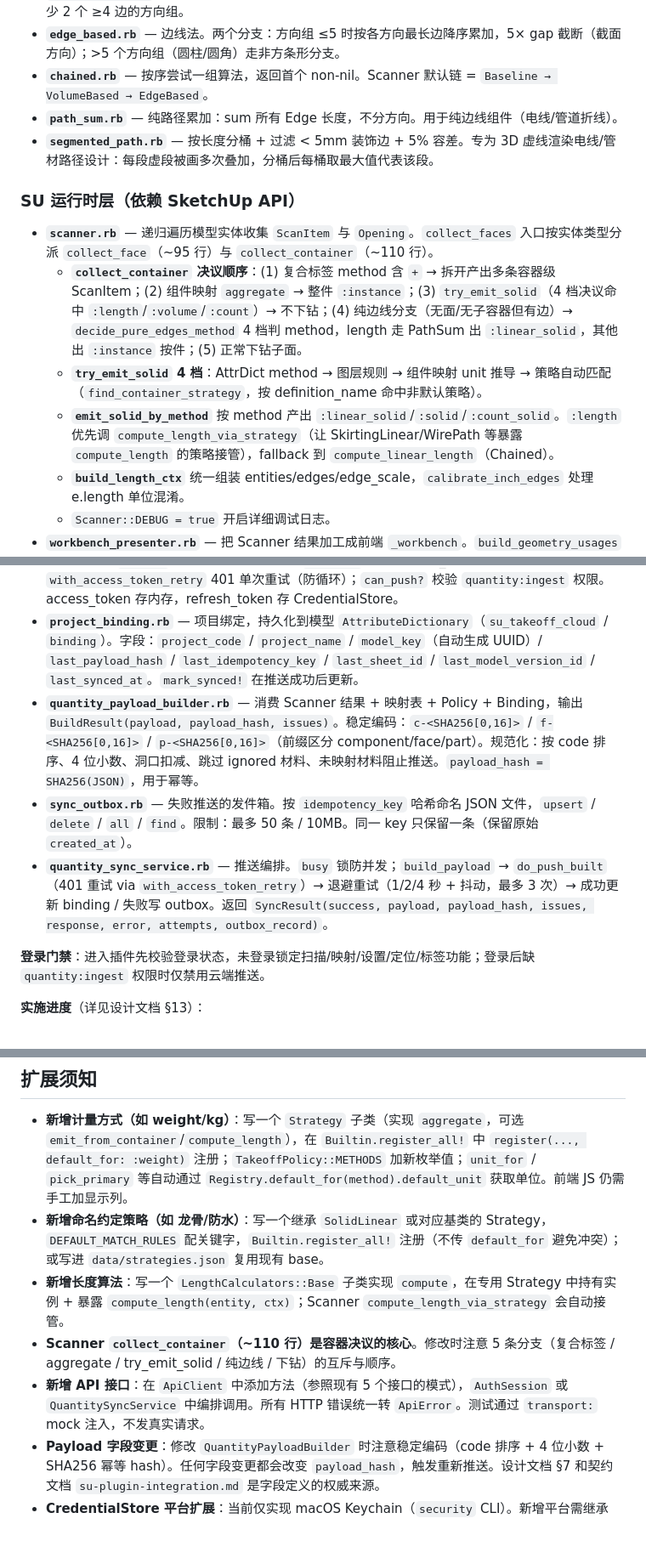
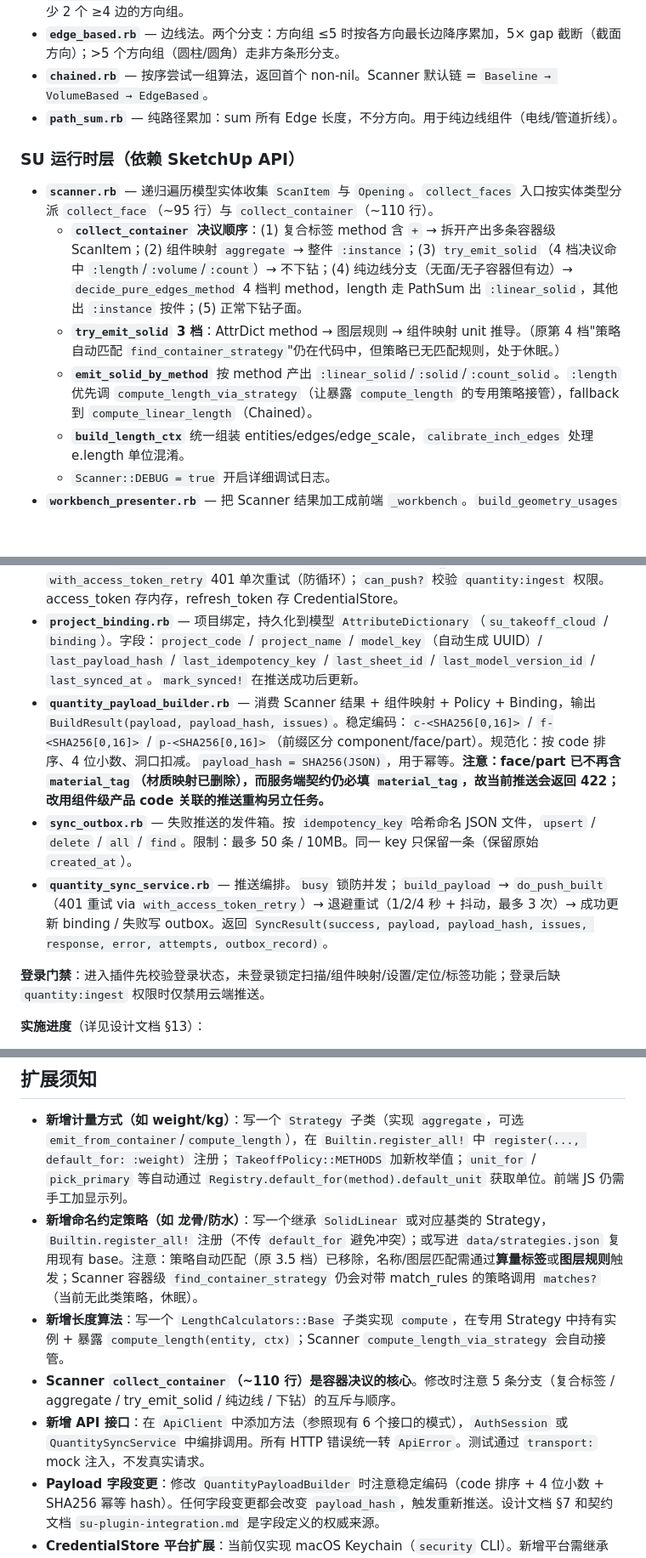
Before and after one commit to tonycc/su-takeoff, a Markdown page: CLAUDE.md, 3 parts joined by grey strips. Shown at 85% size. GitHub-like rendering; blank space fills up the shorter version.

```diff
--- a/CLAUDE.md
+++ b/CLAUDE.md
@@ -78,14 +75,13 @@ ruby tools/pack_rbz.rb    # 生成 su-takeoff-v1.0.0.rbz
 - **`edge_based.rb`** — 边线法。两个分支：方向组 ≤5 时按各方向最长边降序累加，5× gap 截断（截面方向）；>5 个方向组（圆柱/圆角）走非方条形分支。
 - **`chained.rb`** — 按序尝试一组算法，返回首个 non-nil。Scanner 默认链 = `Baseline → VolumeBased → EdgeBased`。
 - **`path_sum.rb`** — 纯路径累加：sum 所有 Edge 长度，不分方向。用于纯边线组件（电线/管道折线）。
-- **`segmented_path.rb`** — 按长度分桶 + 过滤 < 5mm 装饰边 + 5% 容差。专为 3D 虚线渲染电线/管材路径设计：每段虚段被画多次叠加，分桶后每桶取最大值代表该段。
 
 ### SU 运行时层（依赖 SketchUp API）
 
 - **`scanner.rb`** — 递归遍历模型实体收集 `ScanItem` 与 `Opening`。`collect_faces` 入口按实体类型分派 `collect_face`（~95 行）与 `collect_container`（~110 行）。
   - **`collect_container` 决议顺序**：(1) 复合标签 method 含 `+` → 拆开产出多条容器级 ScanItem；(2) 组件映射 `aggregate` → 整件 `:instance`；(3) `try_emit_solid`（4 档决议命中 `:length`/`:volume`/`:count`）→ 不下钻；(4) 纯边线分支（无面/无子容器但有边）→ `decide_pure_edges_method` 4 档判 method，length 走 PathSum 出 `:linear_solid`，其他出 `:instance` 按件；(5) 正常下钻子面。
-  - **`try_emit_solid` 4 档**：AttrDict method → 图层规则 → 组件映射 unit 推导 → 策略自动匹配（`find_container_strategy`，按 definition_name 命中非默认策略）。
-  - **`emit_solid_by_method`** 按 method 产出 `:linear_solid`/`:solid`/`:count_solid`。`:length` 优先调 `compute_length_via_strategy`（让 SkirtingLinear/WirePath 等暴露 `compute_length` 的策略接管），fallback 到 `compute_linear_length`（Chained）。
+  - **`try_emit_solid` 3 档**：AttrDict method → 图层规则 → 组件映射 unit 推导。（原第 4 档"策略自动匹配 `find_container_strategy`"仍在代码中，但策略已无匹配规则，处于休眠。）
+  - **`emit_solid_by_method`** 按 method 产出 `:linear_solid`/`:solid`/`:count_solid`。`:length` 优先调 `compute_length_via_strategy`（让暴露 `compute_length` 的专用策略接管），fallback 到 `compute_linear_length`（Chained）。
   - **`build_length_ctx`** 统一组装 entities/edges/edge_scale，`calibrate_inch_edges` 处理 e.length 单位混淆。
   - `Scanner::DEBUG = true` 开启详细调试日志。
 - **`workbench_presenter.rb`** — 把 Scanner 结果加工成前端 `_workbench`。`build_geometry_usages` 按 (entity_id, su_material) 聚合后，按 `resolved_method` 分桶调对应策略的 `aggregate`；输出含 `strategies: [...]` 字段（本聚合涉及的全部策略名）供前端调试。
@@ -102,11 +98,11 @@ v1.1.0 新增。实现登录认证、项目绑定、算量 Payload 构建与推
 - **`credential_store.rb`** — Token 安全存储抽象。`CredentialStore.default` 按平台分派：macOS → `MacOSKeychainStore`（系统 Keychain），其他 → `UnavailableStore`（降级为进程内会话）。`MemoryCredentialStore` 供测试。**当前仅实现 macOS Keychain，Windows Credential Manager 未实现**。
 - **`auth_session.rb`** — 会话状态机。状态：`signed_out → authenticating → signed_in / tenant_selection_required / error`。`login` 支持多租户（`TENANT_SELECTION_REQUIRED` 时返回租户列表）；`restore` 从安全存储恢复会话；`refresh!` 刷新 access_token；`with_access_token_retry` 401 单次重试（防循环）；`can_push?` 校验 `quantity:ingest` 权限。access_token 存内存，refresh_token 存 CredentialStore。
 - **`project_binding.rb`** — 项目绑定，持久化到模型 `AttributeDictionary`（`su_takeoff_cloud` / `binding`）。字段：`project_code` / `project_name` / `model_key`（自动生成 UUID）/ `last_payload_hash` / `last_idempotency_key` / `last_sheet_id` / `last_model_version_id` / `last_synced_at`。`mark_synced!` 在推送成功后更新。
-- **`quantity_payload_builder.rb`** — 消费 Scanner 结果 + 映射表 + Policy + Binding，输出 `BuildResult(payload, payload_hash, issues)`。稳定编码：`c-<SHA256[0,16]>` / `f-<SHA256[0,16]>` / `p-<SHA256[0,16]>`（前缀区分 component/face/part）。规范化：按 code 排序、4 位小数、洞口扣减、跳过 ignored 材料、未映射材料阻止推送。`payload_hash = SHA256(JSON)`，用于幂等。
+- **`quantity_payload_builder.rb`** — 消费 Scanner 结果 + 组件映射 + Policy + Binding，输出 `BuildResult(payload, payload_hash, issues)`。稳定编码：`c-<SHA256[0,16]>` / `f-<SHA256[0,16]>` / `p-<SHA256[0,16]>`（前缀区分 component/face/part）。规范化：按 code 排序、4 位小数、洞口扣减。`payload_hash = SHA256(JSON)`，用于幂等。**注意：face/part 已不再含 `material_tag`（材质映射已删除），而服务端契约仍必填 `material_tag`，故当前推送会返回 422；改用组件级产品 code 关联的推送重构另立任务。**
 - **`sync_outbox.rb`** — 失败推送的发件箱。按 `idempotency_key` 哈希命名 JSON 文件，`upsert` / `delete` / `all` / `find`。限制：最多 50 条 / 10MB。同一 key 只保留一条（保留原始 `created_at`）。
 - **`quantity_sync_service.rb`** — 推送编排。`busy` 锁防并发；`build_payload` → `do_push_built`（401 重试 via `with_access_token_retry`）→ 退避重试（1/2/4 秒 + 抖动，最多 3 次）→ 成功更新 binding / 失败写 outbox。返回 `SyncResult(success, payload, payload_hash, issues, response, error, attempts, outbox_record)`。
 
-**登录门禁**：进入插件先校验登录状态，未登录锁定扫描/映射/设置/定位/标签功能；登录后缺 `quantity:ingest` 权限时仅禁用云端推送。
+**登录门禁**：进入插件先校验登录状态，未登录锁定扫描/组件映射/设置/定位/标签功能；登录后缺 `quantity:ingest` 权限时仅禁用云端推送。
 
 **实施进度**（详见设计文档 §13）：
 - ✅ 阶段 1：HTTP 与认证（ApiClient / CredentialStore / AuthSession / 登录 UI）
@@ -195,10 +180,10 @@ Scanner → WorkbenchPresenter → JSON → frontend _workbench → renderPositi
 ## 扩展须知
 
 - **新增计量方式（如 weight/kg）**：写一个 `Strategy` 子类（实现 `aggregate`，可选 `emit_from_container`/`compute_length`），在 `Builtin.register_all!` 中 `register(..., default_for: :weight)` 注册；`TakeoffPolicy::METHODS` 加新枚举值；`unit_for` / `pick_primary` 等自动通过 `Registry.default_for(method).default_unit` 获取单位。前端 JS 仍需手工加显示列。
-- **新增命名约定策略（如 龙骨/防水）**：写一个继承 `SolidLinear` 或对应基类的 Strategy，`DEFAULT_MATCH_RULES` 配关键字，`Builtin.register_all!` 注册（不传 `default_for` 避免冲突）；或写进 `data/strategies.json` 复用现有 base。
+- **新增命名约定策略（如 龙骨/防水）**：写一个继承 `SolidLinear` 或对应基类的 Strategy，`Builtin.register_all!` 注册（不传 `default_for` 避免冲突）；或写进 `data/strategies.json` 复用现有 base。注意：策略自动匹配（原 3.5 档）已移除，名称/图层匹配需通过**算量标签**或**图层规则**触发；Scanner 容器级 `find_container_strategy` 仍会对带 match_rules 的策略调用 `matches?`（当前无此类策略，休眠）。
 - **新增长度算法**：写一个 `LengthCalculators::Base` 子类实现 `compute`，在专用 Strategy 中持有实例 + 暴露 `compute_length(entity, ctx)`；Scanner `compute_length_via_strategy` 会自动接管。
 - **Scanner `collect_container`（~110 行）是容器决议的核心**。修改时注意 5 条分支（复合标签 / aggregate / try_emit_solid / 纯边线 / 下钻）的互斥与顺序。
-- **新增 API 接口**：在 `ApiClient` 中添加方法（参照现有 5 个接口的模式），`AuthSession` 或 `QuantitySyncService` 中编排调用。所有 HTTP 错误统一转 `ApiError`。测试通过 `transport:` mock 注入，不发真实请求。
+- **新增 API 接口**：在 `ApiClient` 中添加方法（参照现有 6 个接口的模式），`AuthSession` 或 `QuantitySyncService` 中编排调用。所有 HTTP 错误统一转 `ApiError`。测试通过 `transport:` mock 注入，不发真实请求。
 - **Payload 字段变更**：修改 `QuantityPayloadBuilder` 时注意稳定编码（code 排序 + 4 位小数 + SHA256 幂等 hash）。任何字段变更都会改变 `payload_hash`，触发重新推送。设计文档 §7 和契约文档 `su-plugin-integration.md` 是字段定义的权威来源。
 - **CredentialStore 平台扩展**：当前仅实现 macOS Keychain（`security` CLI）。新增平台需继承 `CredentialStore` 基类实现 `read/write/delete`，并在 `CredentialStore.default` 中注册平台判断。
 
```
Also changed, not shown: other parts of CLAUDE.md (+13 -27 lines).
